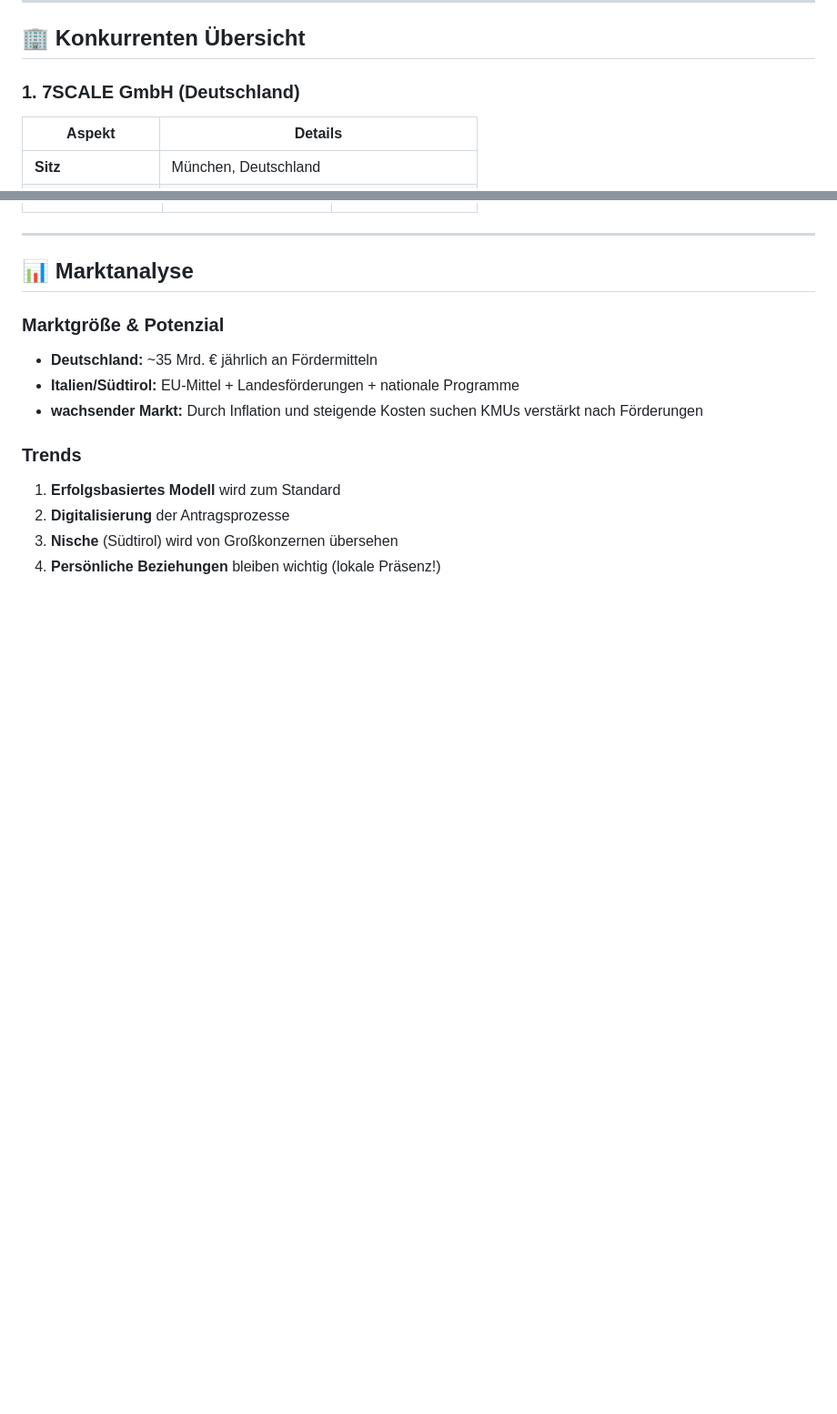
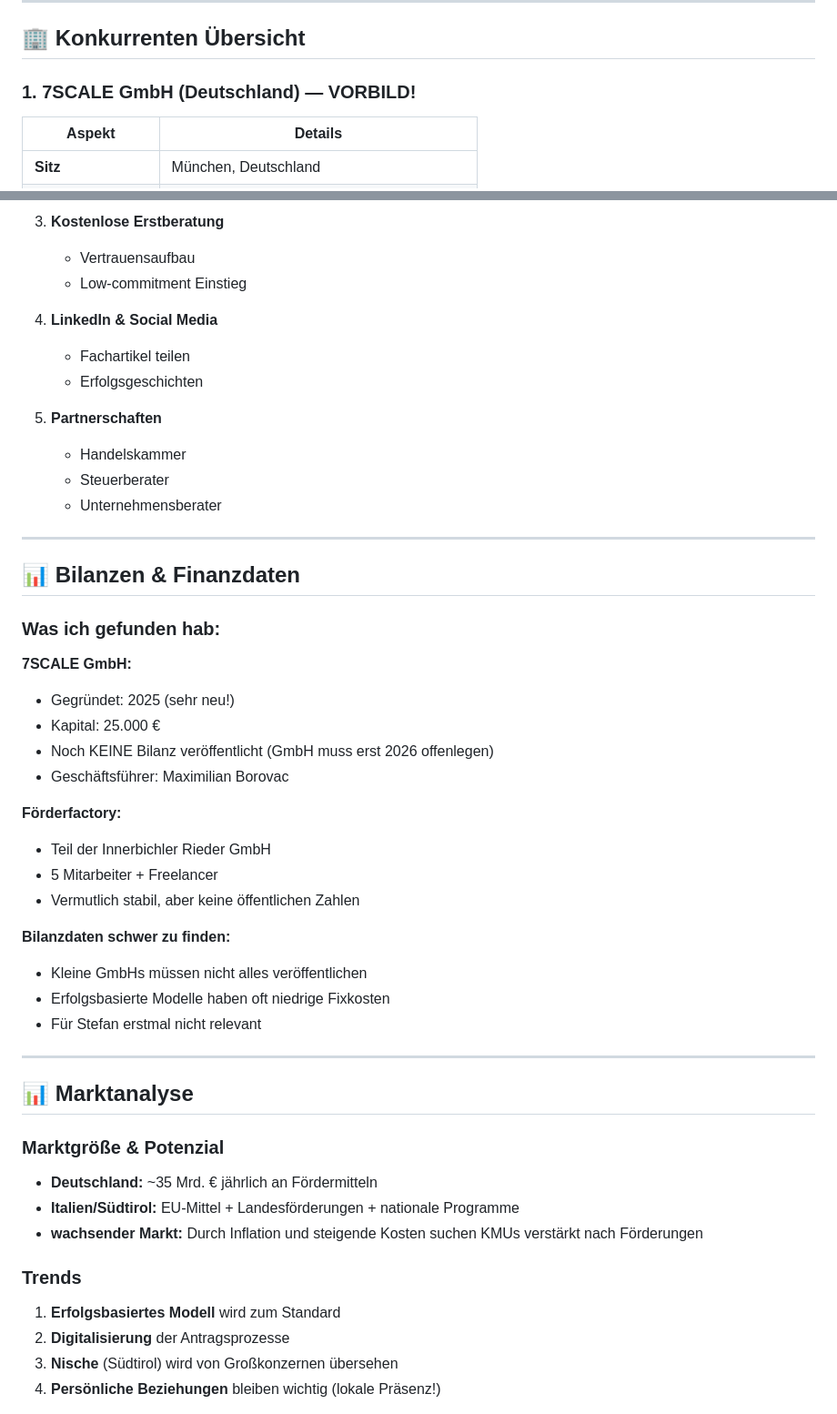
Before and after one commit to Stefan5687/foerderungen-mair, a Markdown page: docs/marktforschung/MARKTFORSCHUNG.md, 2 parts joined by grey strips. Shown at 91% size. Drawn GitHub-style; blank space fills up the shorter version.

```diff
--- a/docs/marktforschung/MARKTFORSCHUNG.md
+++ b/docs/marktforschung/MARKTFORSCHUNG.md
@@ -19,7 +19,7 @@
 
 ## 🏢 Konkurrenten Übersicht
 
-### 1. 7SCALE GmbH (Deutschland)
+### 1. 7SCALE GmbH (Deutschland) — VORBILD!
 
 | Aspekt | Details |
 |--------|---------|
@@ -90,3 +136,37 @@
+3. **Kostenlose Erstberatung**
+   - Vertrauensaufbau
+   - Low-commitment Einstieg
+
+4. **LinkedIn & Social Media**
+   - Fachartikel teilen
+   - Erfolgsgeschichten
+
+5. **Partnerschaften**
+   - Handelskammer
+   - Steuerberater
+   - Unternehmensberater
+
+---
+
+## 📊 Bilanzen & Finanzdaten
+
+### Was ich gefunden hab:
+
+**7SCALE GmbH:**
+- Gegründet: 2025 (sehr neu!)
+- Kapital: 25.000 €
+- Noch KEINE Bilanz veröffentlicht (GmbH muss erst 2026 offenlegen)
+- Geschäftsführer: Maximilian Borovac
+
+**Förderfactory:**
+- Teil der Innerbichler Rieder GmbH
+- 5 Mitarbeiter + Freelancer
+- Vermutlich stabil, aber keine öffentlichen Zahlen
+
+**Bilanzdaten schwer zu finden:**
+- Kleine GmbHs müssen nicht alles veröffentlichen
+- Erfolgsbasierte Modelle haben oft niedrige Fixkosten
+- Für Stefan erstmal nicht relevant
 
 ---
 
```
Also changed, not shown: other parts of docs/marktforschung/MARKTFORSCHUNG.md (+99 -18 lines).
